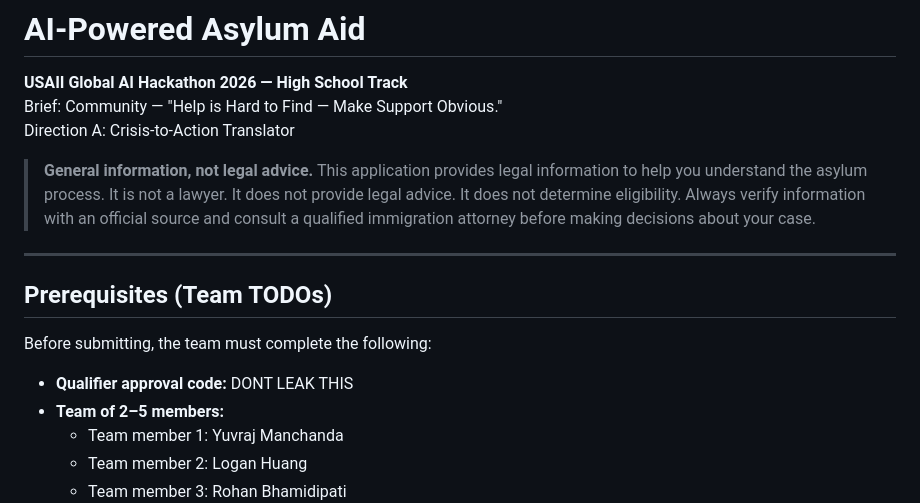
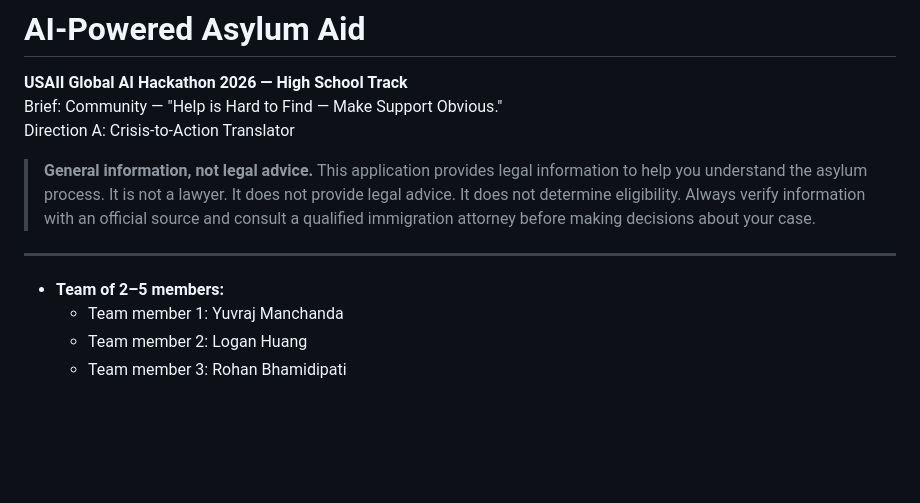
Before and after one commit to Logan-Huang/USAII-Global-AI-Hackathon, a Markdown page: README.md, the part around the change. Drawn GitHub-style; blank space fills up the shorter version.

```diff
--- a/README.md
+++ b/README.md
@@ -11,11 +11,6 @@ Direction A: Crisis-to-Action Translator
 
 ---
 
-## Prerequisites (Team TODOs)
-
-Before submitting, the team must complete the following:
-
-- **Qualifier approval code:** DONT LEAK THIS
 - **Team of 2–5 members:**
   - Team member 1: Yuvraj Manchanda
   - Team member 2: Logan Huang
```
